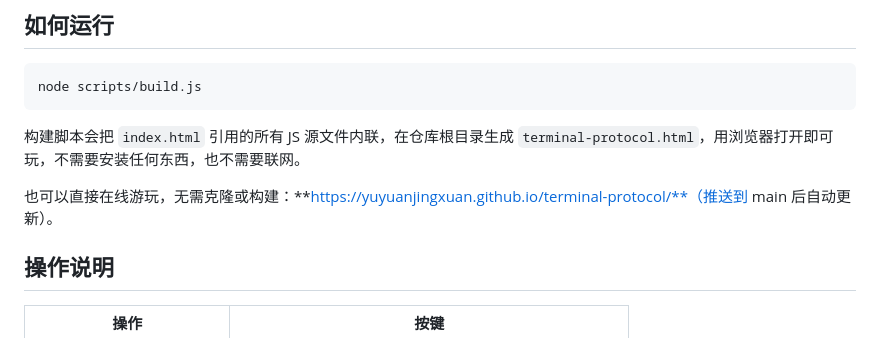
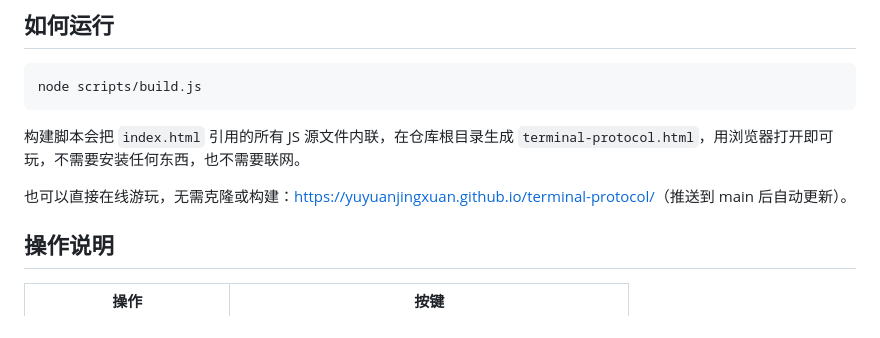
Before and after one commit to yuyuanjingxuan/terminal-protocol, a Markdown page: README.md, the part around the change. GitHub-like rendering.

```diff
--- a/README.md
+++ b/README.md
@@ -65,7 +65,7 @@ node scripts/build.js
 
 构建脚本会把 `index.html` 引用的所有 JS 源文件内联，在仓库根目录生成 `terminal-protocol.html`，用浏览器打开即可玩，不需要安装任何东西，也不需要联网。
 
-也可以直接在线游玩，无需克隆或构建：**https://yuyuanjingxuan.github.io/terminal-protocol/**（推送到 main 后自动更新）。
+也可以直接在线游玩，无需克隆或构建：[https://yuyuanjingxuan.github.io/terminal-protocol/](https://yuyuanjingxuan.github.io/terminal-protocol/)（推送到 main 后自动更新）。
 
 ## 操作说明
 
```
Also changed, not shown: README.en.md (+1 -1 lines).
